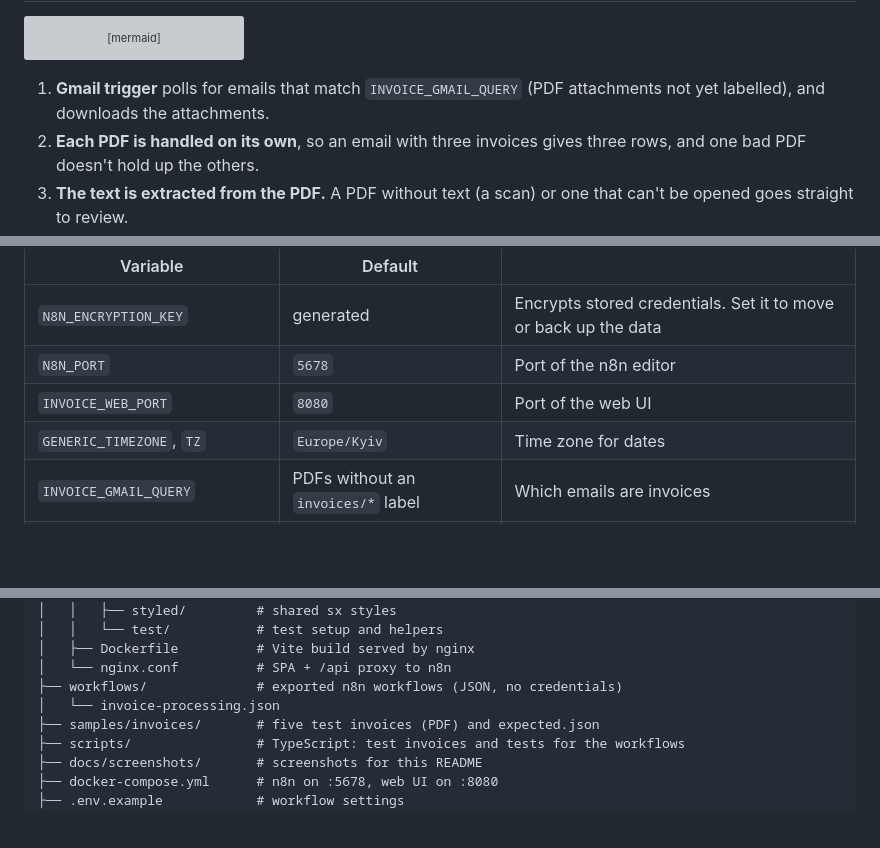
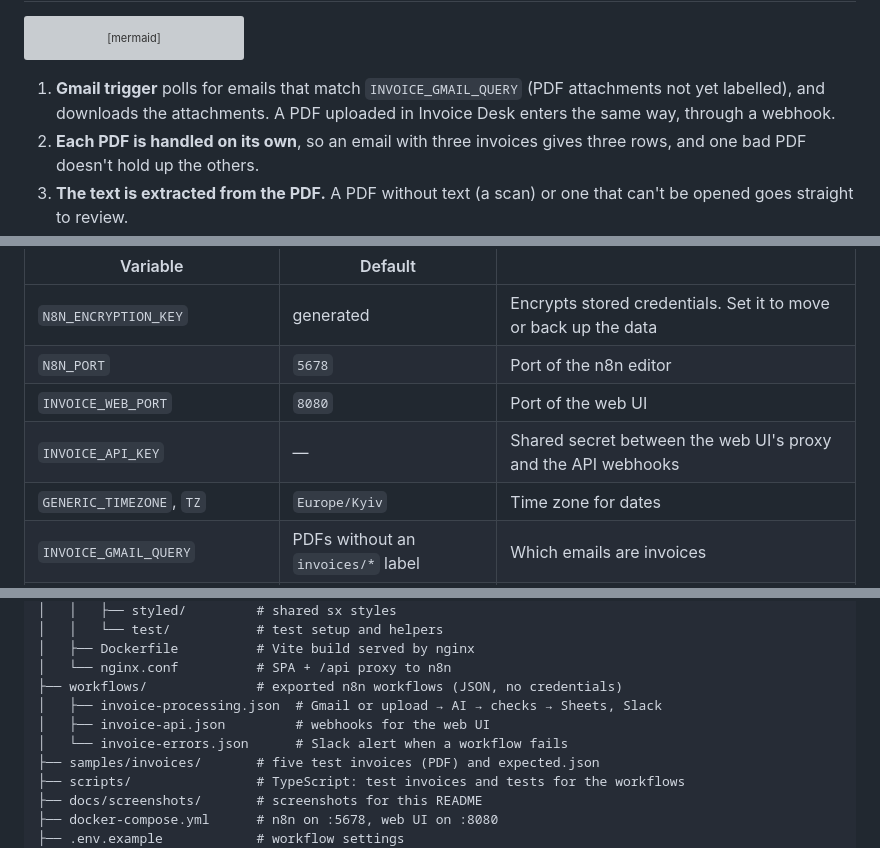
Before and after one commit to RossRodman/n8n-ai-invoice-automation, a Markdown page: README.md, 3 parts joined by grey strips. Rendered like a GitHub page; blank space fills up the shorter version; grey boxes are pictures that could not be loaded.

````diff
--- a/README.md
+++ b/README.md
@@ -35,7 +35,7 @@ flowchart LR
     SR --> L2[Gmail label<br/>invoices/review]
 ```
 
-1. **Gmail trigger** polls for emails that match `INVOICE_GMAIL_QUERY` (PDF attachments not yet labelled), and downloads the attachments.
+1. **Gmail trigger** polls for emails that match `INVOICE_GMAIL_QUERY` (PDF attachments not yet labelled), and downloads the attachments. A PDF uploaded in Invoice Desk enters the same way, through a webhook.
 2. **Each PDF is handled on its own**, so an email with three invoices gives three rows, and one bad PDF doesn't hold up the others.
 3. **The text is extracted from the PDF.** A PDF without text (a scan) or one that can't be opened goes straight to review.
 4. **OpenAI** gets the text and a strict JSON schema. The answer is the invoice fields plus a confidence score, never free text. A failed call (rate limit, server error) is tried again after 20 seconds; if that fails too, the invoice goes to review.
@@ -181,6 +207,7 @@ Set in `.env` (see [`.env.example`](.env.example)). Credentials are never stored
 | `N8N_ENCRYPTION_KEY` | generated | Encrypts stored credentials. Set it to move or back up the data |
 | `N8N_PORT` | `5678` | Port of the n8n editor |
 | `INVOICE_WEB_PORT` | `8080` | Port of the web UI |
+| `INVOICE_API_KEY` | — | Shared secret between the web UI's proxy and the API webhooks |
 | `GENERIC_TIMEZONE`, `TZ` | `Europe/Kyiv` | Time zone for dates |
 | `INVOICE_GMAIL_QUERY` | PDFs without an `invoices/*` label | Which emails are invoices |
 | `INVOICE_SHEET_ID` | — | Google Sheet with the Invoices and Review tabs |
@@ -206,7 +233,9 @@ Set in `.env` (see [`.env.example`](.env.example)). Credentials are never stored
 │   ├── Dockerfile          # Vite build served by nginx
 │   └── nginx.conf          # SPA + /api proxy to n8n
 ├── workflows/              # exported n8n workflows (JSON, no credentials)
-│   └── invoice-processing.json
+│   ├── invoice-processing.json  # Gmail or upload → AI → checks → Sheets, Slack
+│   ├── invoice-api.json         # webhooks for the web UI
+│   └── invoice-errors.json      # Slack alert when a workflow fails
 ├── samples/invoices/       # five test invoices (PDF) and expected.json
 ├── scripts/                # TypeScript: test invoices and tests for the workflows
 ├── docs/screenshots/       # screenshots for this README
````
Also changed, not shown: other parts of README.md (+33 -7 lines), docs/screenshots/api-workflow.png (added), docs/screenshots/workflow.png, 10 other files.
